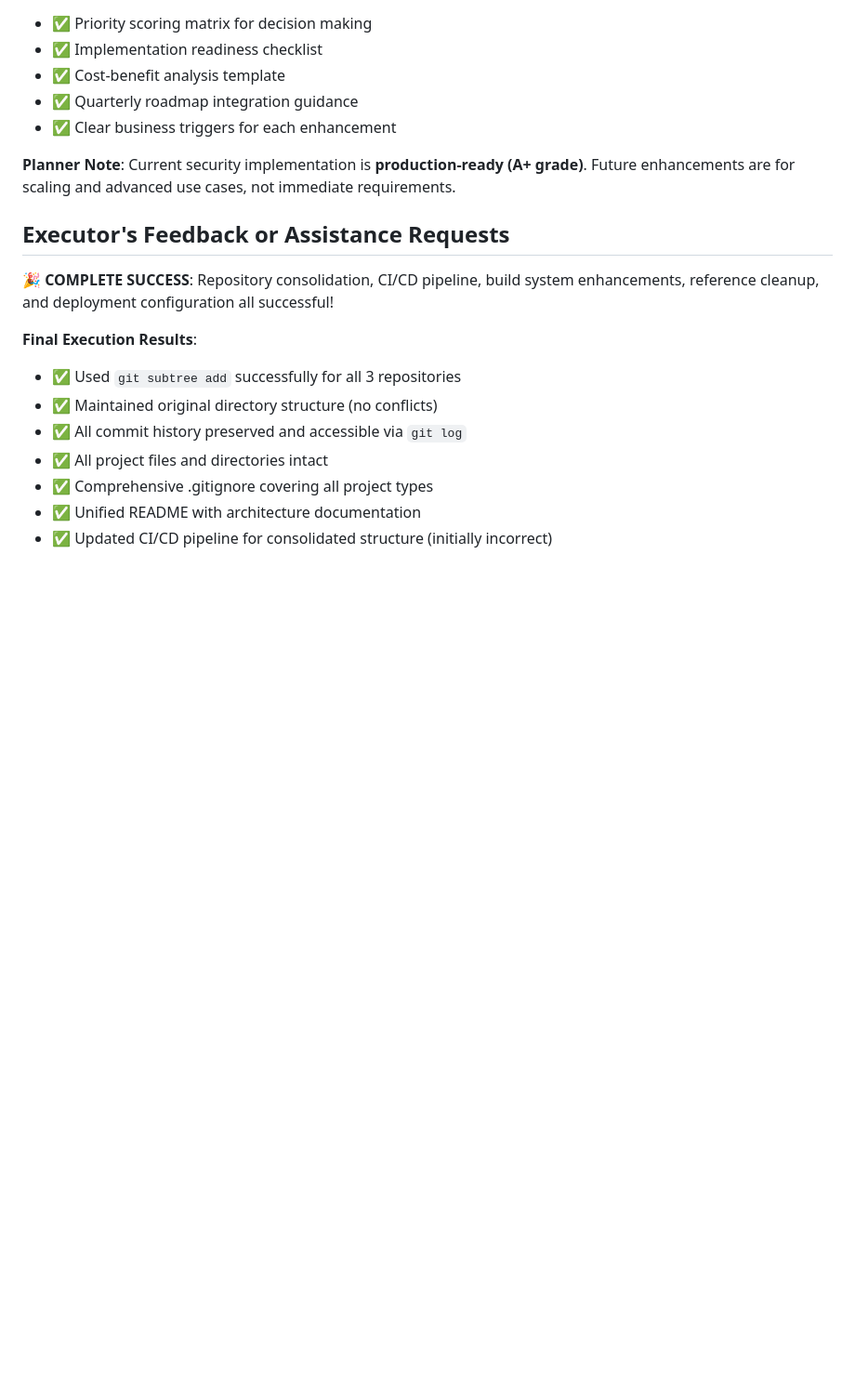
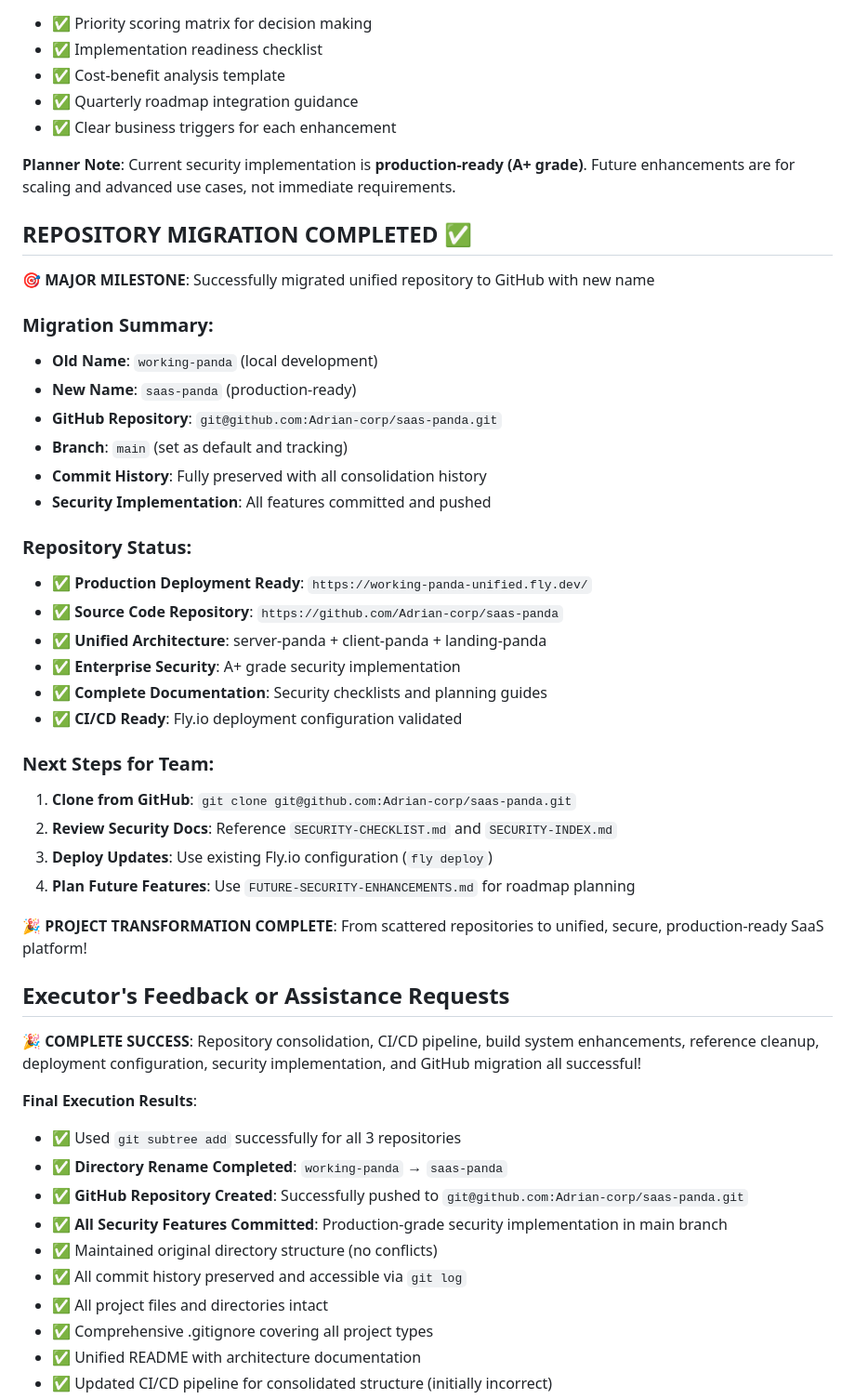
Before and after one commit to adrianmurage/akongalabs-beta, a Markdown page: .cursor/scratchpad.md, the part around the change. Shown at 93% size. GitHub-like rendering; blank space fills up the shorter version.

Commit message:
docs: update scratchpad with repository migration completion
✅ Directory Rename: working-panda → saas-panda
✅ GitHub Repository: Successfully pushed to git@github.com:Adrian-corp/saas-panda.git
✅ Migration Complete: All history, security features, and documentation preserved
✅ Team Ready: Clone, deploy, and develop from new repository location

```diff
--- a/.cursor/scratchpad.md
+++ b/.cursor/scratchpad.md
@@ -248,12 +248,43 @@ The current Dockerfile and fly.toml configuration is fully functional and ready
 
 **Planner Note**: Current security implementation is **production-ready (A+ grade)**. Future enhancements are for scaling and advanced use cases, not immediate requirements.
 
+## REPOSITORY MIGRATION COMPLETED ✅
+
+**🎯 MAJOR MILESTONE**: Successfully migrated unified repository to GitHub with new name
+
+### **Migration Summary**:
+- **Old Name**: `working-panda` (local development)
+- **New Name**: `saas-panda` (production-ready)
+- **GitHub Repository**: `git@github.com:Adrian-corp/saas-panda.git`
+- **Branch**: `main` (set as default and tracking)
+- **Commit History**: Fully preserved with all consolidation history
+- **Security Implementation**: All features committed and pushed
+
+### **Repository Status**:
+- ✅ **Production Deployment Ready**: `https://working-panda-unified.fly.dev/`
+- ✅ **Source Code Repository**: `https://github.com/Adrian-corp/saas-panda`
+- ✅ **Unified Architecture**: server-panda + client-panda + landing-panda
+- ✅ **Enterprise Security**: A+ grade security implementation
+- ✅ **Complete Documentation**: Security checklists and planning guides
+- ✅ **CI/CD Ready**: Fly.io deployment configuration validated
+
+### **Next Steps for Team**:
+1. **Clone from GitHub**: `git clone git@github.com:Adrian-corp/saas-panda.git`
+2. **Review Security Docs**: Reference `SECURITY-CHECKLIST.md` and `SECURITY-INDEX.md`
+3. **Deploy Updates**: Use existing Fly.io configuration (`fly deploy`)
+4. **Plan Future Features**: Use `FUTURE-SECURITY-ENHANCEMENTS.md` for roadmap planning
+
+**🎉 PROJECT TRANSFORMATION COMPLETE**: From scattered repositories to unified, secure, production-ready SaaS platform!
+
 ## Executor's Feedback or Assistance Requests
 
-**🎉 COMPLETE SUCCESS**: Repository consolidation, CI/CD pipeline, build system enhancements, reference cleanup, and deployment configuration all successful!
+**🎉 COMPLETE SUCCESS**: Repository consolidation, CI/CD pipeline, build system enhancements, reference cleanup, deployment configuration, security implementation, and GitHub migration all successful!
 
 **Final Execution Results**:
 - ✅ Used `git subtree add` successfully for all 3 repositories
+- ✅ **Directory Rename Completed**: `working-panda` → `saas-panda`
+- ✅ **GitHub Repository Created**: Successfully pushed to `git@github.com:Adrian-corp/saas-panda.git`
+- ✅ **All Security Features Committed**: Production-grade security implementation in main branch
 - ✅ Maintained original directory structure (no conflicts)
 - ✅ All commit history preserved and accessible via `git log`
 - ✅ All project files and directories intact
```
